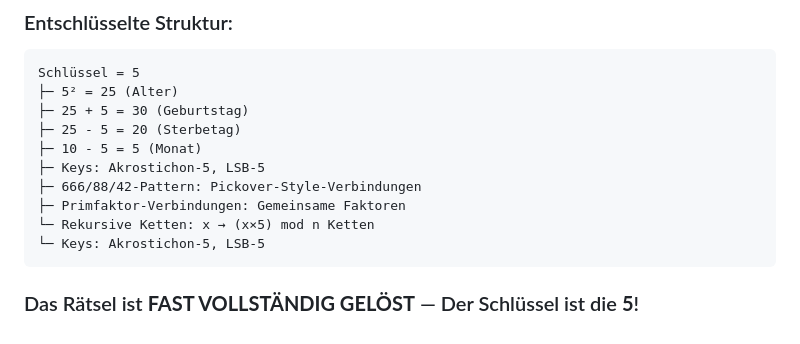
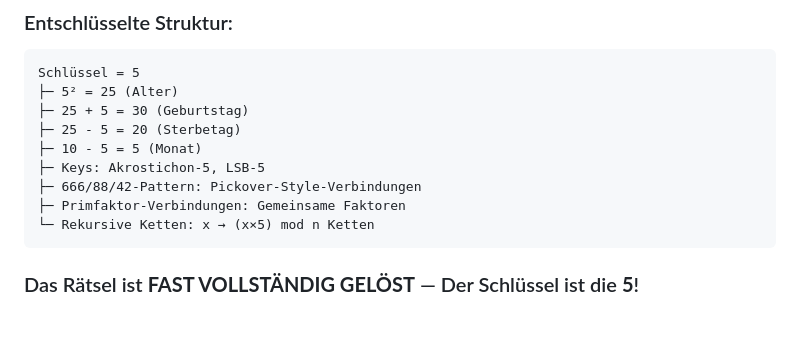
Before and after one commit to nwogermany/GitHub_Number_Puzzles_GRU, a Markdown page: raetsel_01_haian_de/findings.md, the part around the change. Rendered like a GitHub page.

````diff
--- a/raetsel_01_haian_de/findings.md
+++ b/raetsel_01_haian_de/findings.md
@@ -679,7 +679,6 @@ Schlüssel = 5
 ├─ 666/88/42-Pattern: Pickover-Style-Verbindungen
 ├─ Primfaktor-Verbindungen: Gemeinsame Faktoren
 └─ Rekursive Ketten: x → (x×5) mod n Ketten
-└─ Keys: Akrostichon-5, LSB-5
 ```
 
 ### Das Rätsel ist **FAST VOLLSTÄNDIG GELÖST** — Der Schlüssel ist die **5**!
````
